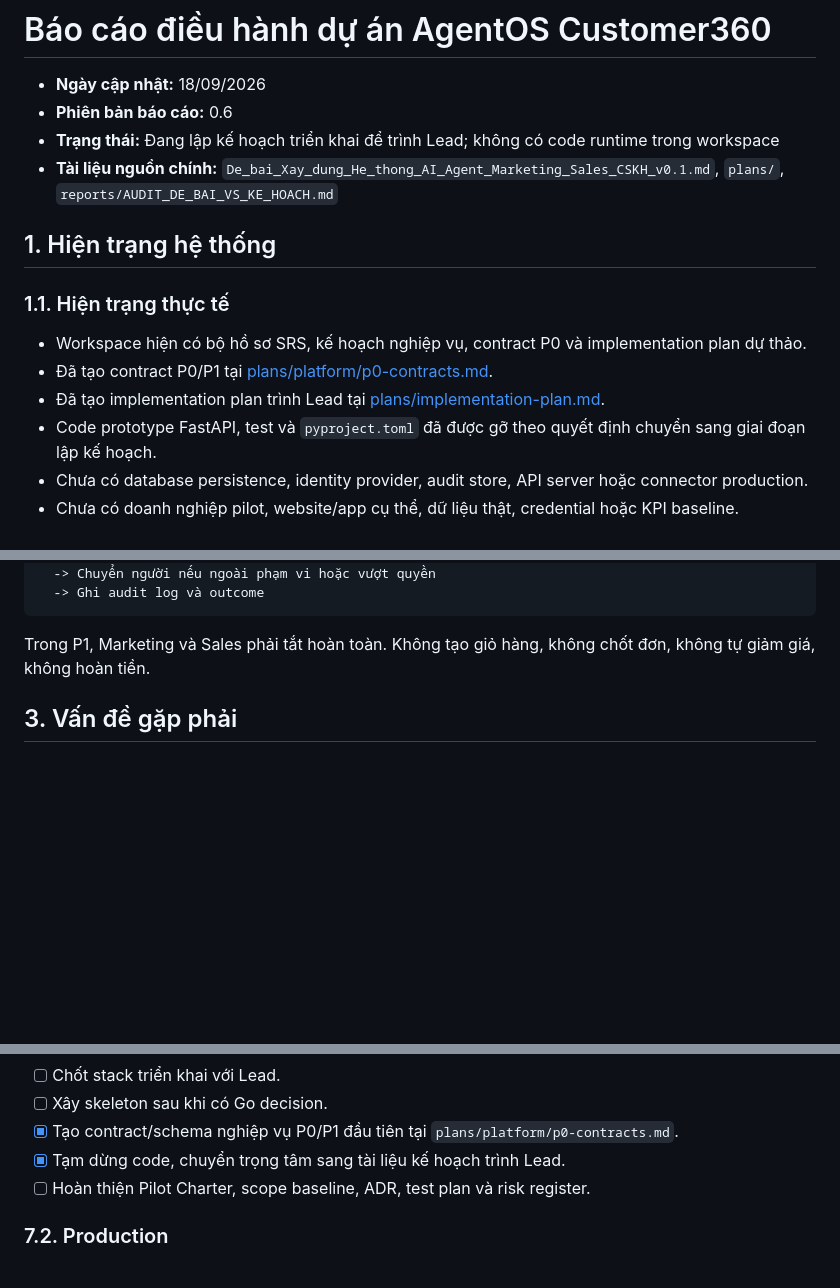
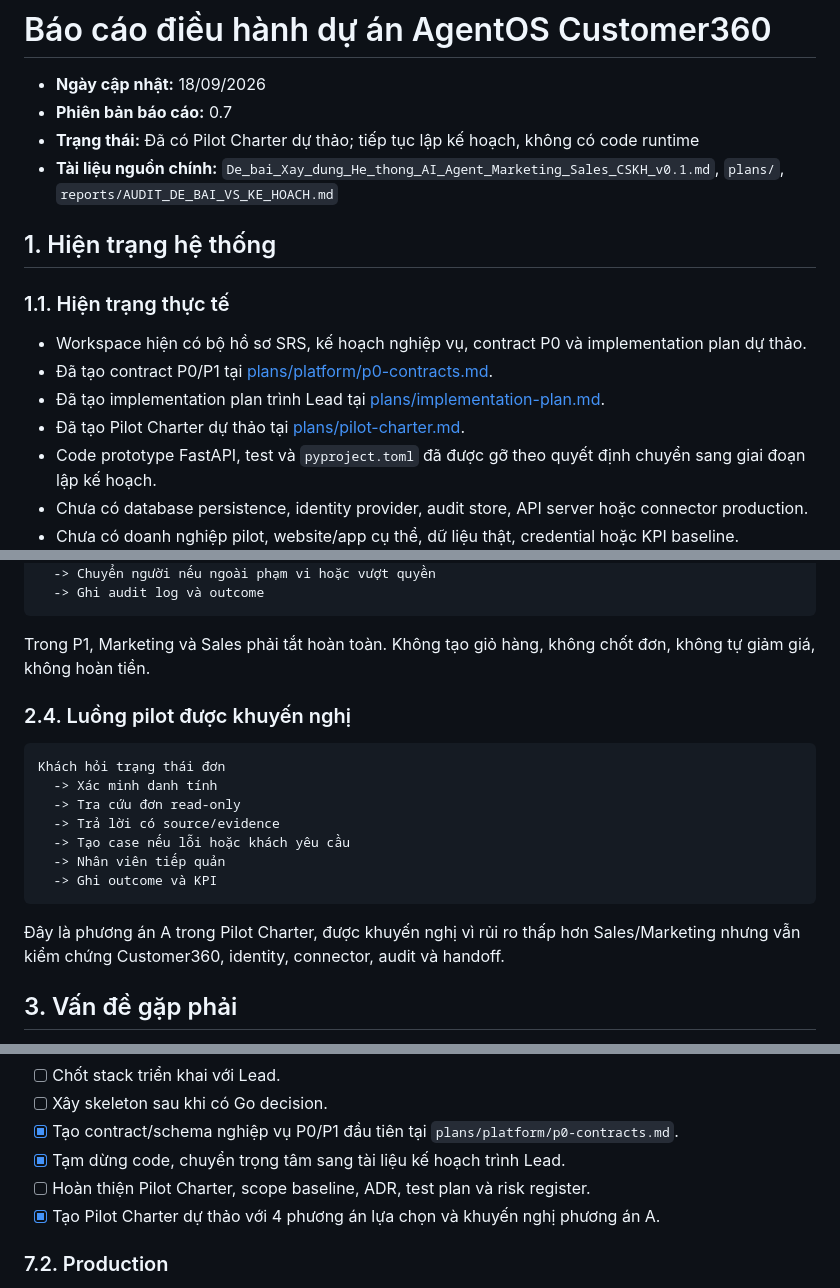
Before and after one commit to tuanbao205/ai_agent, a Markdown page: reports/baocao.md, 3 parts joined by grey strips. Rendered like a GitHub page; blank space fills up the shorter version.

Commit message:
docs: define pilot charter for lead review

````diff
--- a/reports/baocao.md
+++ b/reports/baocao.md
@@ -1,8 +1,8 @@
 # Báo cáo điều hành dự án AgentOS Customer360
 
 - **Ngày cập nhật:** 18/09/2026
-- **Phiên bản báo cáo:** 0.6
-- **Trạng thái:** Đang lập kế hoạch triển khai để trình Lead; không có code runtime trong workspace
+- **Phiên bản báo cáo:** 0.7
+- **Trạng thái:** Đã có Pilot Charter dự thảo; tiếp tục lập kế hoạch, không có code runtime
 - **Tài liệu nguồn chính:** `De_bai_Xay_dung_He_thong_AI_Agent_Marketing_Sales_CSKH_v0.1.md`, `plans/`, `reports/AUDIT_DE_BAI_VS_KE_HOACH.md`
 
 ## 1. Hiện trạng hệ thống
@@ -12,6 +12,7 @@
 - Workspace hiện có bộ hồ sơ SRS, kế hoạch nghiệp vụ, contract P0 và implementation plan dự thảo.
 - Đã tạo contract P0/P1 tại [plans/platform/p0-contracts.md](../plans/platform/p0-contracts.md).
 - Đã tạo implementation plan trình Lead tại [plans/implementation-plan.md](../plans/implementation-plan.md).
+- Đã tạo Pilot Charter dự thảo tại [plans/pilot-charter.md](../plans/pilot-charter.md).
 - Code prototype FastAPI, test và `pyproject.toml` đã được gỡ theo quyết định chuyển sang giai đoạn lập kế hoạch.
 - Chưa có database persistence, identity provider, audit store, API server hoặc connector production.
 - Chưa có doanh nghiệp pilot, website/app cụ thể, dữ liệu thật, credential hoặc KPI baseline.
@@ -83,6 +84,20 @@ Khách gửi câu hỏi
 ```
 
 Trong P1, Marketing và Sales phải tắt hoàn toàn. Không tạo giỏ hàng, không chốt đơn, không tự giảm giá, không hoàn tiền.
+
+### 2.4. Luồng pilot được khuyến nghị
+
+```text
+Khách hỏi trạng thái đơn
+  -> Xác minh danh tính
+  -> Tra cứu đơn read-only
+  -> Trả lời có source/evidence
+  -> Tạo case nếu lỗi hoặc khách yêu cầu
+  -> Nhân viên tiếp quản
+  -> Ghi outcome và KPI
+```
+
+Đây là phương án A trong Pilot Charter, được khuyến nghị vì rủi ro thấp hơn Sales/Marketing nhưng vẫn kiểm chứng Customer360, identity, connector, audit và handoff.
 
 ## 3. Vấn đề gặp phải
 
@@ -184,6 +199,7 @@ Nguyên tắc kiểm soát:
 - [x] Tạo contract/schema nghiệp vụ P0/P1 đầu tiên tại `plans/platform/p0-contracts.md`.
 - [x] Tạm dừng code, chuyển trọng tâm sang tài liệu kế hoạch trình Lead.
 - [ ] Hoàn thiện Pilot Charter, scope baseline, ADR, test plan và risk register.
+- [x] Tạo Pilot Charter dự thảo với 4 phương án lựa chọn và khuyến nghị phương án A.
 
 ### 7.2. Production
 
````
Also changed, not shown: other parts of reports/baocao.md (+3 -0 lines), plans/pilot-charter.md (added, +149 -0 lines).
